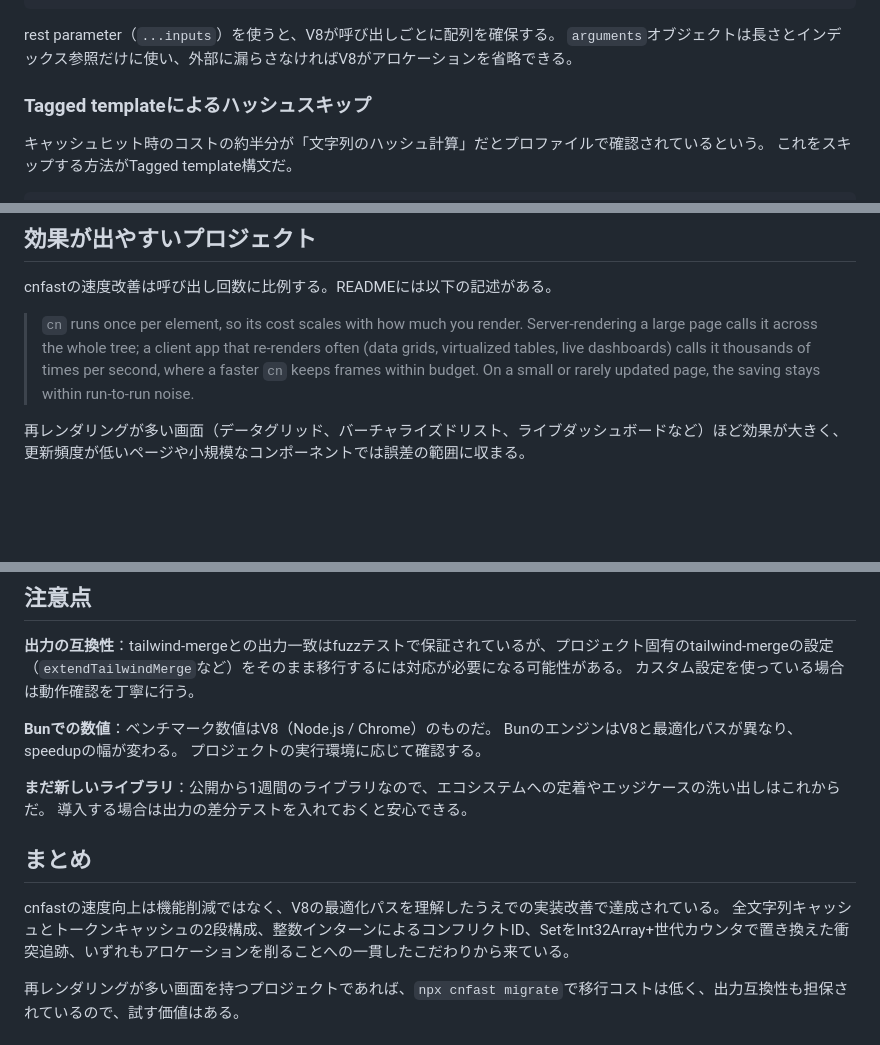
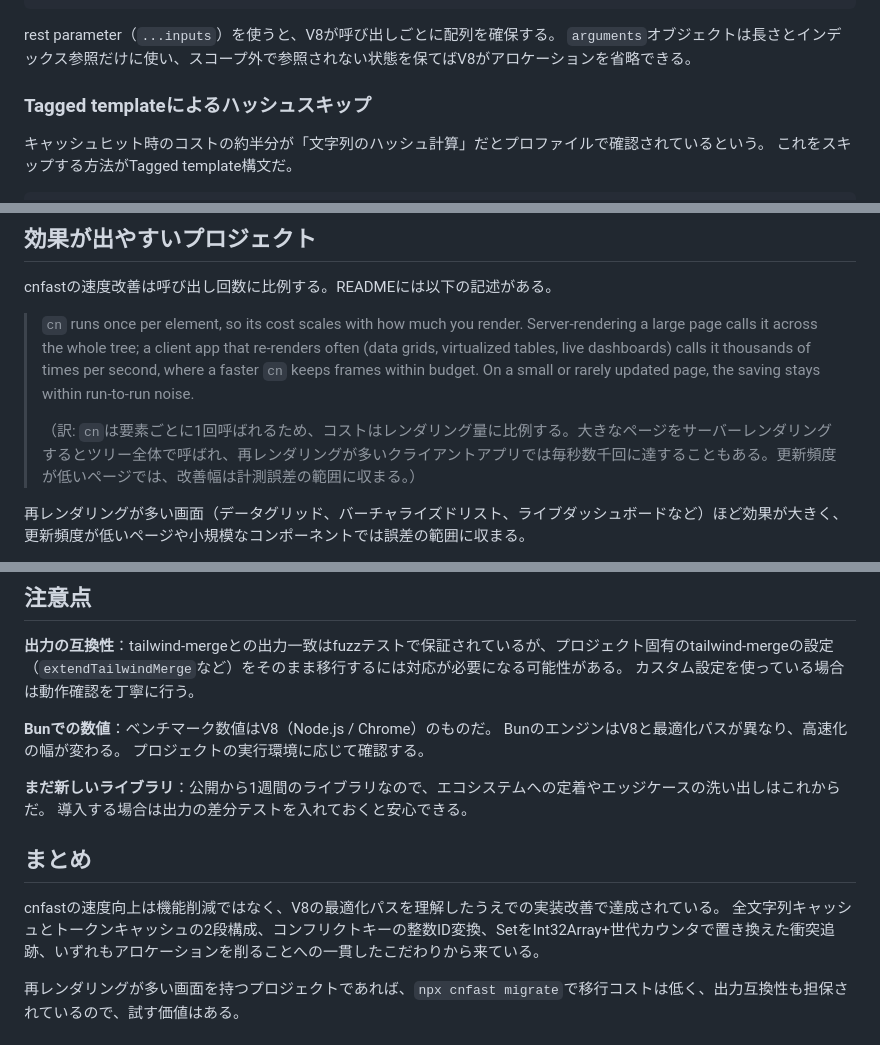
Before and after one commit to yamazaki-yuki-23/qiita-tech-blogs, a Markdown page: public/2026-06-cnfast.md, 3 parts joined by grey strips. Rendered like a GitHub page; blank space fills up the shorter version.

````diff
--- a/public/2026-06-cnfast.md
+++ b/public/2026-06-cnfast.md
@@ -130,7 +130,7 @@ export const cn = function(): string {
 ```
 
 rest parameter（`...inputs`）を使うと、V8が呼び出しごとに配列を確保する。
-`arguments`オブジェクトは長さとインデックス参照だけに使い、外部に漏らさなければV8がアロケーションを省略できる。
+`arguments`オブジェクトは長さとインデックス参照だけに使い、スコープ外で参照されない状態を保てばV8がアロケーションを省略できる。
 
 ### Tagged templateによるハッシュスキップ
 
@@ -153,6 +153,8 @@ V8以外のエンジンでは`cn(...)`のキャッシュが効かないぶん差
 cnfastの速度改善は呼び出し回数に比例する。READMEには以下の記述がある。
 
 > `cn` runs once per element, so its cost scales with how much you render. Server-rendering a large page calls it across the whole tree; a client app that re-renders often (data grids, virtualized tables, live dashboards) calls it thousands of times per second, where a faster `cn` keeps frames within budget. On a small or rarely updated page, the saving stays within run-to-run noise.
+>
+> （訳: `cn`は要素ごとに1回呼ばれるため、コストはレンダリング量に比例する。大きなページをサーバーレンダリングするとツリー全体で呼ばれ、再レンダリングが多いクライアントアプリでは毎秒数千回に達することもある。更新頻度が低いページでは、改善幅は計測誤差の範囲に収まる。）
 
 再レンダリングが多い画面（データグリッド、バーチャライズドリスト、ライブダッシュボードなど）ほど効果が大きく、更新頻度が低いページや小規模なコンポーネントでは誤差の範囲に収まる。
 
@@ -206,7 +208,7 @@ tailwind-mergeを併用していない場合は、`cn`パターンへ移行す
 カスタム設定を使っている場合は動作確認を丁寧に行う。
 
 **Bunでの数値**：ベンチマーク数値はV8（Node.js / Chrome）のものだ。
-BunのエンジンはV8と最適化パスが異なり、speedupの幅が変わる。
+BunのエンジンはV8と最適化パスが異なり、高速化の幅が変わる。
 プロジェクトの実行環境に応じて確認する。
 
 **まだ新しいライブラリ**：公開から1週間のライブラリなので、エコシステムへの定着やエッジケースの洗い出しはこれからだ。
@@ -215,7 +217,7 @@ BunのエンジンはV8と最適化パスが異なり、speedupの幅が変わ
 ## まとめ
 
 cnfastの速度向上は機能削減ではなく、V8の最適化パスを理解したうえでの実装改善で達成されている。
-全文字列キャッシュとトークンキャッシュの2段構成、整数インターンによるコンフリクトID、SetをInt32Array+世代カウンタで置き換えた衝突追跡、いずれもアロケーションを削ることへの一貫したこだわりから来ている。
+全文字列キャッシュとトークンキャッシュの2段構成、コンフリクトキーの整数ID変換、SetをInt32Array+世代カウンタで置き換えた衝突追跡、いずれもアロケーションを削ることへの一貫したこだわりから来ている。
 
 再レンダリングが多い画面を持つプロジェクトであれば、`npx cnfast migrate`で移行コストは低く、出力互換性も担保されているので、試す価値はある。
 
````
Also changed, not shown: other parts of public/2026-06-cnfast.md (+15 -15 lines).
